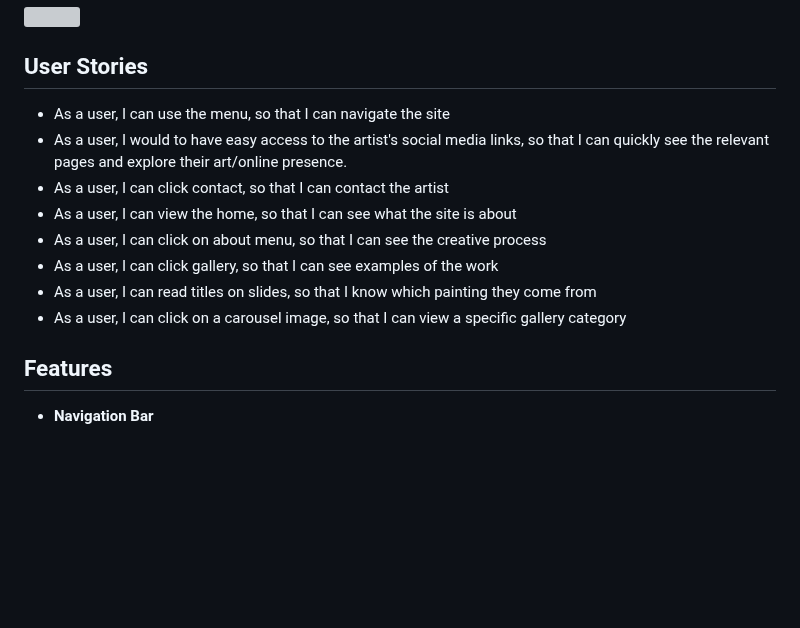
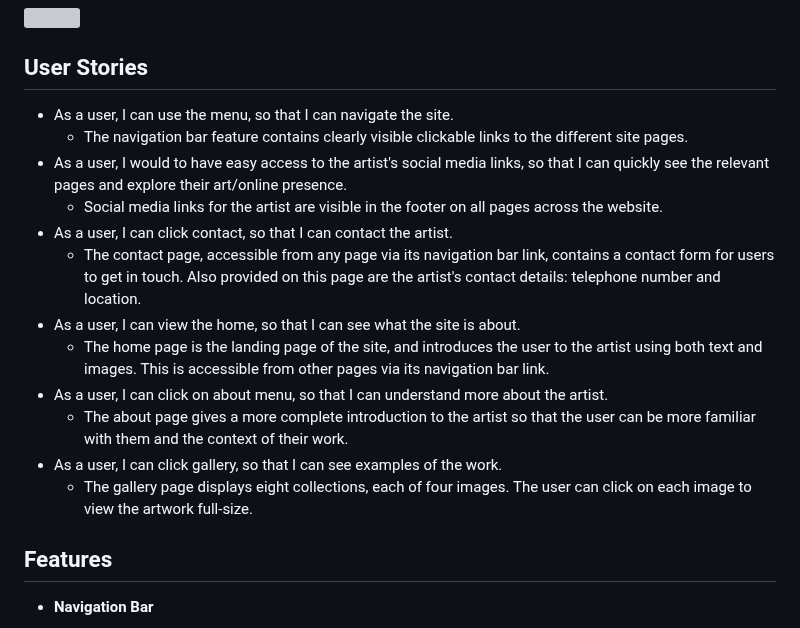
Before and after one commit to mbriscoe/Ethereal-Expressions, a Markdown page: README.md, the part around the change. Rendered like a GitHub page; blank space fills up the shorter version; grey boxes are pictures that could not be loaded.

Commit message:
Addressing user stories

```diff
--- a/README.md
+++ b/README.md
@@ -24,14 +24,18 @@ In terms of design, there should be a cohesive colour scheme and set of styles a
 
 ## User Stories
 
-- As a user, I can use the menu, so that I can navigate the site
+- As a user, I can use the menu, so that I can navigate the site.
+  - The navigation bar feature contains clearly visible clickable links to the different site pages.
 - As a user, I would to have easy access to the artist's social media links, so that I can quickly see the relevant pages and explore their art/online presence.
-- As a user, I can click contact, so that I can contact the artist
-- As a user, I can view the home, so that I can see what the site is about
-- As a user, I can click on about menu, so that I can see the creative process
-- As a user, I can click gallery, so that I can see examples of the work
-- As a user, I can read titles on slides, so that I know which painting they come from
-- As a user, I can click on a carousel image, so that I can view a specific gallery category
+  - Social media links for the artist are visible in the footer on all pages across the website.
+- As a user, I can click contact, so that I can contact the artist.
+  - The contact page, accessible from any page via its navigation bar link, contains a contact form for users to get in touch. Also provided on this page are the artist's contact details: telephone number and location.
+- As a user, I can view the home, so that I can see what the site is about.
+  - The home page is the landing page of the site, and introduces the user to the artist using both text and images. This is accessible from other pages via its navigation bar link.
+- As a user, I can click on about menu, so that I can understand more about the artist.
+  - The about page gives a more complete introduction to the artist so that the user can be more familiar with them and the context of their work.
+- As a user, I can click gallery, so that I can see examples of the work.
+  - The gallery page displays eight collections, each of four images. The user can click on each image to view the artwork full-size.
 
 
 ## Features
```
